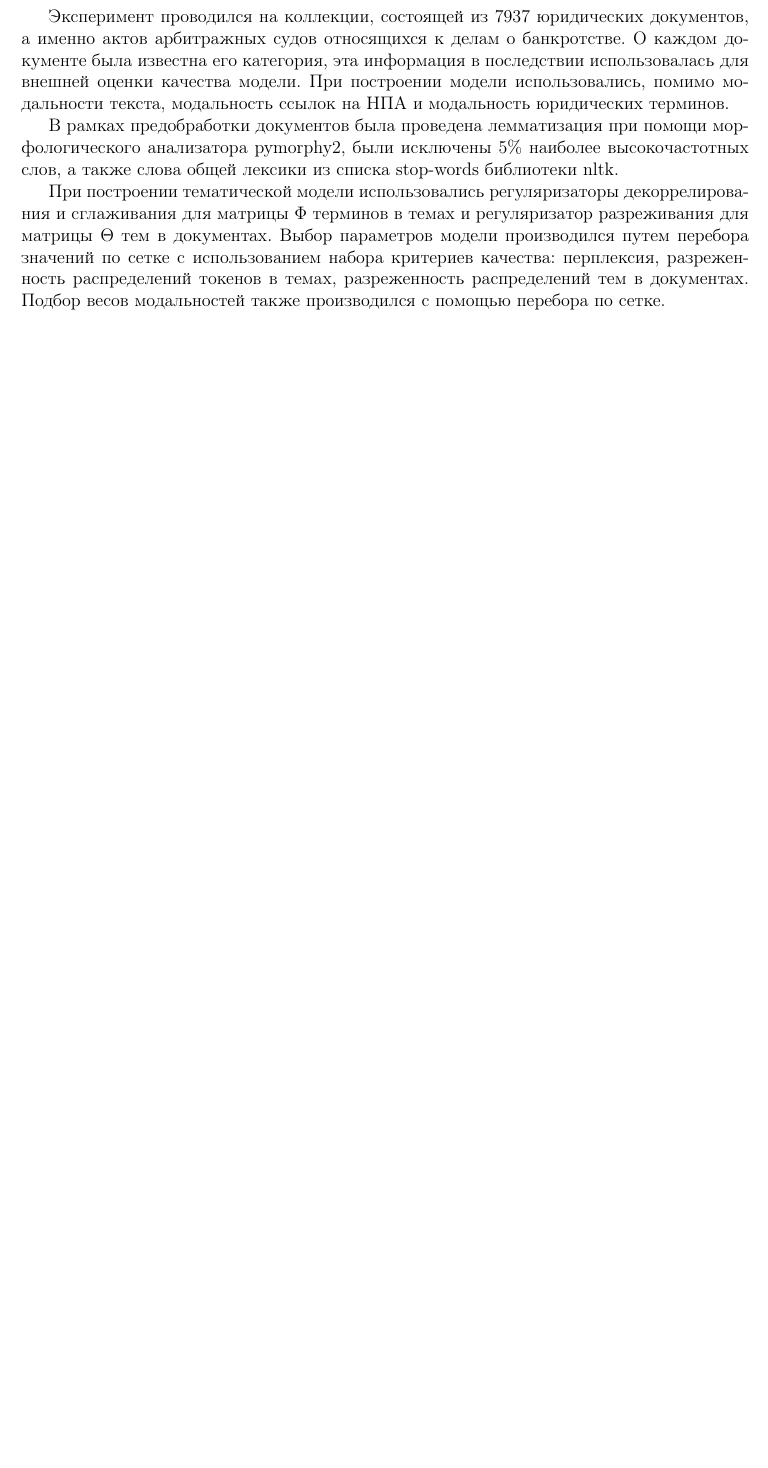
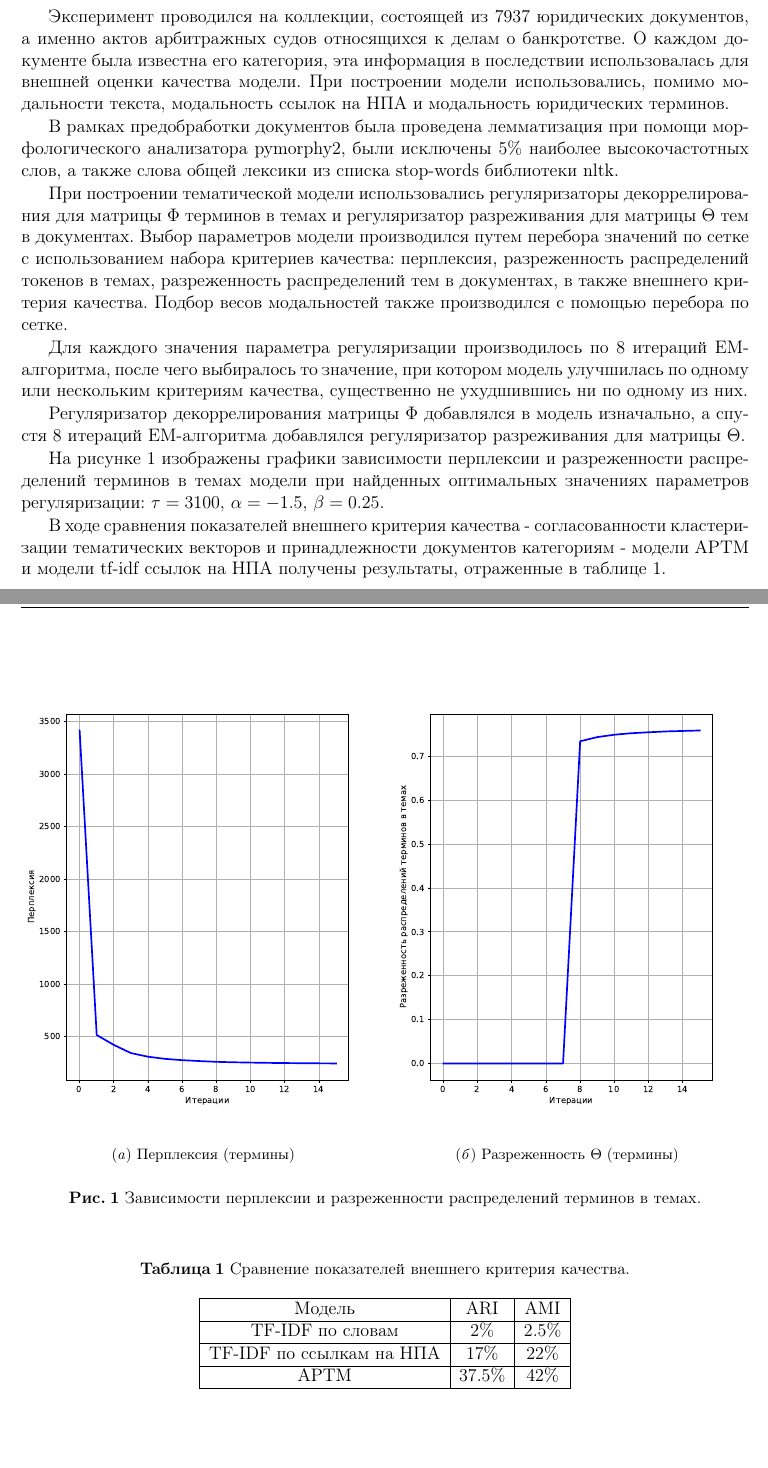
Before and after one commit to Intelligent-Systems-Phystech/2019-Project--, a LaTeX document (Gerasimenko2019Project50/Russian/Gerasimenko2019Project50.tex): part of page 3 of 4 before the commit and two parts of pages 3 and 4 of 5 after it, the two joined at a grey line, cut so that both start at the same text, the shorter picture padded with empty space. Compiled offline with pdfLaTeX.

Commit message:
experiment and conclusion were added

```diff
--- a/Gerasimenko2019Project50/Russian/Gerasimenko2019Project50.tex
+++ b/Gerasimenko2019Project50/Russian/Gerasimenko2019Project50.tex
@@ -1,6 +1,8 @@
-\documentclass[12pt,twoside]{article}
+\documentclass[12pt]{article}
 \usepackage{jmlda}
 \usepackage{mathtext}
+\usepackage{graphicx}
+\usepackage{placeins}
 %\NOREVIEWERNOTES
 \title
     [Тематический поиск схожих дел в коллекции актов арбитражных судов] % Краткое название; не нужно, если полное название влезает в~колонтитул
@@ -122,4 +124,36 @@ R(\Phi)=-\tau \sum_{t \in T}\sum_{s \in T\backslash t}\sum_{w \in W} \phi_{wt}\p
 
 В рамках предобработки документов была проведена лемматизация при помощи морфологического анализатора pymorphy2, были исключены 5\% наиболее высокочастотных слов, а также слова общей лексики из списка stop-words библиотеки nltk.
 
-При построении тематической модели использовались регуляризаторы декоррелирования и сглаживания для матрицы $\Phi$ терминов в темах и регуляризатор разреживания для матрицы $\Theta$ тем в документах. Выбор параметров модели производился путем перебора значений по сетке с использованием набора критериев качества: перплексия, разреженность распределений токенов в темах, разреженность распределений тем в документах. Подбор весов модальностей также производился с помощью перебора по сетке.
+При построении тематической модели использовались регуляризаторы декоррелирования для матрицы $\Phi$ терминов в темах и регуляризатор разреживания для матрицы $\Theta$ тем в документах. Выбор параметров модели производился путем перебора значений по сетке с использованием набора критериев качества: перплексия, разреженность распределений токенов в темах, разреженность распределений тем в документах, в также внешнего критерия качества. Подбор весов модальностей также производился с помощью перебора по сетке.
+
+Для каждого значения параметра регуляризации производилось по 8 итераций EM-алгоритма, после чего выбиралось то значение, при котором модель улучшилась по одному или нескольким критериям качества, существенно не ухудшившись ни по одному из них.
+
+Регуляризатор декоррелирования матрицы $\Phi$ добавлялся в модель изначально, а спустя 8 итераций EM-алгоритма добавлялся регуляризатор разреживания для матрицы $\Theta$.
+
+На рисунке 1 изображены графики зависимости перплексии и разреженности распределений терминов в темах модели при найденных оптимальных значениях параметров регуляризации: $\tau = 3100$, $\alpha = -1.5$, $\beta = 0.25$.
+
+В ходе сравнения показателей внешнего критерия качества - согласованности кластеризации тематических векторов и принадлежности документов категориям - модели АРТМ и модели tf-idf ссылок на НПА получены результаты, отраженные в таблице \ref{tab:summary}.
+
+
+\begin{figure}[H]
+  \subfloat[Перплексия (термины)]{\includegraphics[width=0.5\textwidth]{perplexity}}
+  \subfloat[Разреженность $\Theta$ (термины)]{\includegraphics[width=0.5\textwidth]{sparseTheta}}\\
+\caption{Зависимости перплексии и разреженности распределений терминов в темах.}
+\label{fg:Example}
+\end{figure}
+
+\begin{table}[H]
+\caption{\label{tab:summary}Сравнение показателей внешнего критерия качества.}
+\begin{center}
+\begin{tabular}{|c|c|c|}
+\hline
+Модель & ARI & AMI\\
+\hline
+TF-IDF по словам & 2\% & 2.5\% \\
+\hline
+TF-IDF по ссылкам на НПА & 17\% & 22\% \\
+\hline
+АРТМ & 37.5\% & 42\% \\
+\hline
+\end{tabular}
+\end{center}
@@ -126,3 +170,22 @@ R(\Phi)=-\tau \sum_{t \in T}\sum_{s \in T\backslash t}\sum_{w \in W} \phi_{wt}\p
+Результаты показывают, что тематическая модель способна корректно строить векторные представления юридических документов, что, в перспективе, дает возможность построения системы разведочного поиска, с использованием тематического моделирования в качестве ключевой технологии.
+
+
+
+%Регуляризаторы добавлялись в тематическую модель по очереди: сначала 8 итераций EM-алгоритма с регуляризатором декоррелирования матрицы $\Phi$, затем добавляется регуляризатор разреживания матрицы $\Theta$ еще на 8 итераций.
+
+%Процедура подбора параметров регуляризации состояла в следующей последовательности действий для каждого параметра :
+%\begin{enumerate}
+%\item Добавление регуляризатора декоррелирования для матрицы $\Phi$ терминов в темах
+%\item Произведение 8 итераций EM-алгоритма
+%\item Оценка модели по внутренним и внешним критериям качества
+%\item Добавление регуляризатора разреживания для матрицы $\Theta$ тем в документах
+%\item Произведение 8 итераций EM-алгоритма
+%\item Оценка модели по внутренним и внешним критериям качества
+%\end{enumerate}
+
+
+
+
 
 \bibliographystyle{plain}
 \bibliography{Gerasimenko2019Project50}
```
Also changed, not shown: Gerasimenko2019Project50/Russian/Gerasimenko2019Project50.pdf, Gerasimenko2019Project50/Russian/perplexity.eps (added), Gerasimenko2019Project50/Russian/sparseTheta.eps (added), Gerasimenko2019Project50/Russian/Gerasimenko2019Project50.tex (10 more changed lines), 4 other files.
